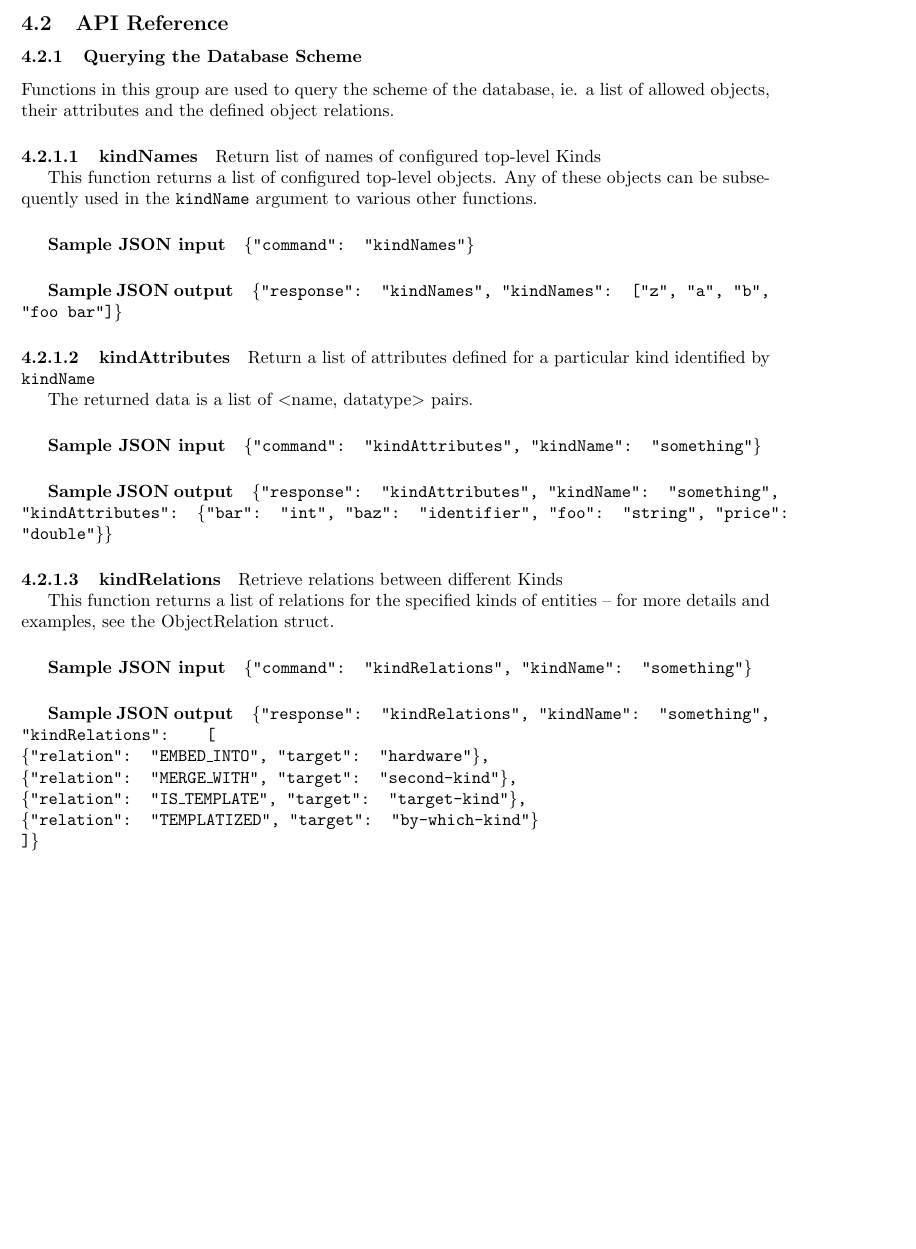
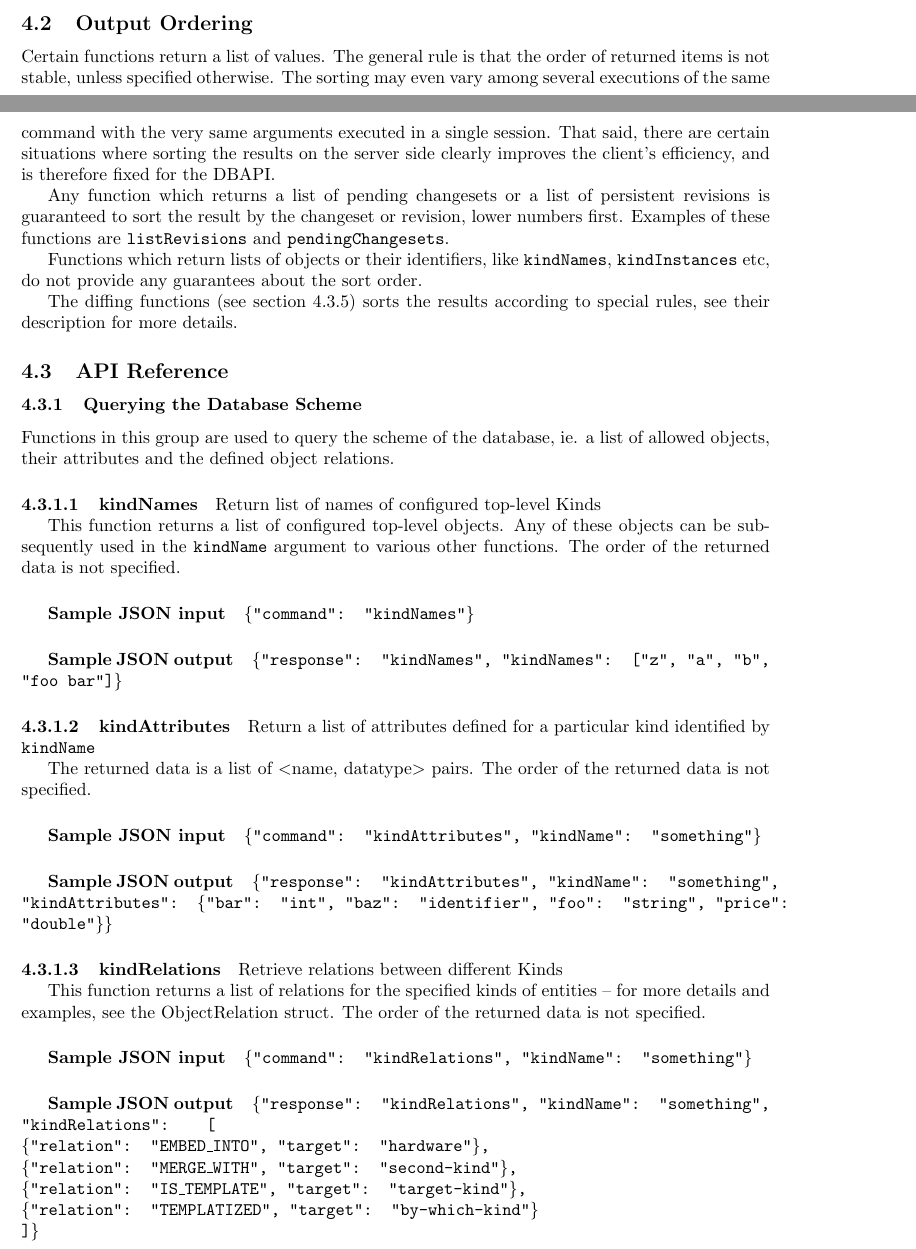
Before and after one commit to jktjkt/deska, a LaTeX paper (doc/technical/dbapi-protocol.tex): part of page 10 of 17 before the commit and two parts of pages 9 and 10 of 17 after it, the two joined at a grey line, cut at the place of the change, the shorter picture padded with empty space. Compiled offline with pdfLaTeX.

Commit message:
Specify the order of the returned values
refs #247

```diff
--- a/doc/technical/dbapi-protocol.tex
+++ b/doc/technical/dbapi-protocol.tex
@@ -521,6 +521,23 @@ such relation, the Deska server returns the {\tt FilterError} exception.
 
 FIXME: change the sentence above when fine-grained filter exceptions are introduced
 
+\subsection{Output Ordering}
+
+Certain functions return a list of values.  The general rule is that the order of returned items is not stable, unless
+specified otherwise.  The sorting may even vary among several executions of the same command with the very same
+arguments executed in a single session.  That said, there are certain situations where sorting the results on the server
+side clearly improves the client's efficiency, and is therefore fixed for the DBAPI.
+
+Any function which returns a list of pending changesets or a list of persistent revisions is guaranteed to sort the
+result by the changeset or revision, lower numbers first.  Examples of these functions are \deskaFuncRef{listRevisions}
+and \deskaFuncRef{pendingChangesets}.
+
+Functions which return lists of objects or their identifiers, like \deskaFuncRef{kindNames},
+\deskaFuncRef{kindInstances} etc, do not provide any guarantees about the sort order.
+
+The diffing functions (see section \ref{sec:api-group-history}) sorts the results according to special rules, see their
+description for more details.
+
 \subsection{API Reference}
 
 \newcommand{\deskaFunc}[5]
@@ -536,6 +553,8 @@ FIXME: change the sentence above when fine-grained filter exceptions are introdu
 
 }
 
+\newcommand{\deskaUnsortedRes}{The order of the returned data is not specified.}
+
 % usage: \deskaFunc{id}{comma and a list of arguments}{returned value}{summary}{detail}
 \setcounter{secnumdepth}{4}
 
@@ -548,12 +567,12 @@ and the defined object relations.
 \deskaFunc{kindNames}{}{["z", "a", "b", "foo bar"]}
     {Return list of names of configured top-level Kinds}
     {This function returns a list of configured top-level objects.  Any of these objects can be subsequently used in the
-    {\tt kindName} argument to various other functions.}
+    {\tt kindName} argument to various other functions.  \deskaUnsortedRes}
 
 \deskaFunc{kindAttributes}{, "kindName": "something"}
     {\{"bar": "int", "baz": "identifier", "foo": "string", "price": "double"\}}
     {Return a list of attributes defined for a particular kind identified by {\tt kindName}}
-    {The returned data is a list of \textless name, datatype\textgreater { }pairs.}
+    {The returned data is a list of \textless name, datatype\textgreater { }pairs.  \deskaUnsortedRes}
 
 \deskaFunc{kindRelations}{, "kindName": "something"}
     { [ \\
@@ -564,7 +583,7 @@ and the defined object relations.
             ]}
     {Retrieve relations between different Kinds}
     {This function returns a list of relations for the specified kinds of entities -- for more details and examples, see
-    the ObjectRelation struct.}
+    the ObjectRelation struct.  \deskaUnsortedRes}
 
 \subsubsection{Retrieving Object Data}
 \label{sec:api-group-data-retrieval}
```
Also changed, not shown: doc/technical/dbapi-protocol.tex (25 more changed lines).
